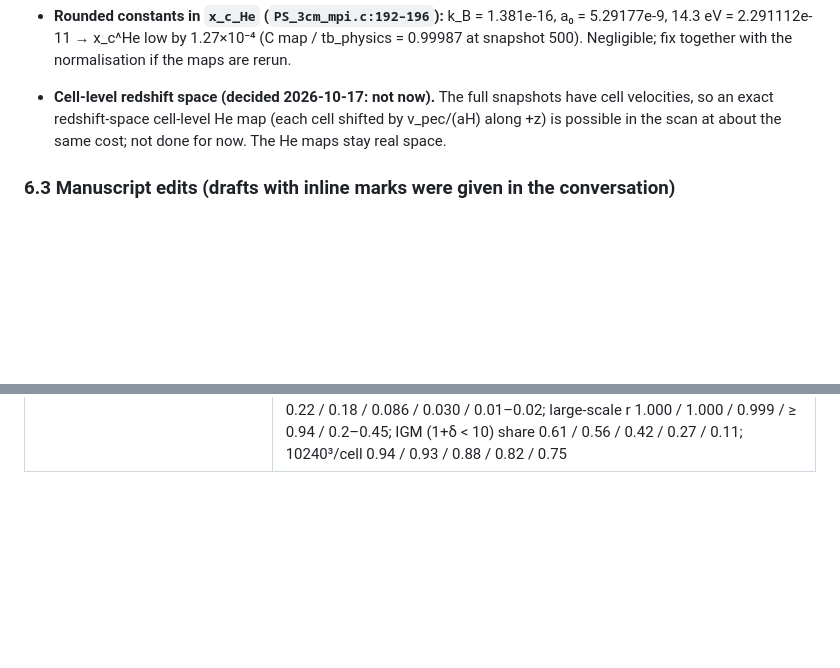
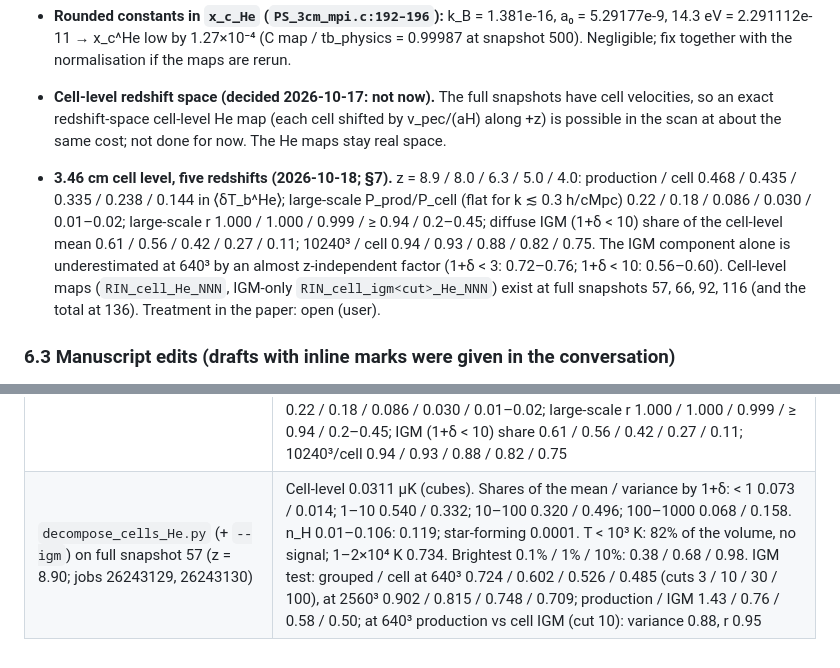
Before and after one commit to changhyun-cho-nyu/21cm-codes, a Markdown page: JALPHA_NOTES.md, 2 parts joined by grey strips. Rendered like a GitHub page; blank space fills up the shorter version.

Commit message:
Record the z = 8.9 decomposition and IGM test; five-redshift summary of the 3.46 cm cell-level results in 6.2
Co-Authored-By: Claude Opus 5.5 <noreply@anthropic.com>

```diff
--- a/JALPHA_NOTES.md
+++ b/JALPHA_NOTES.md
@@ -294,6 +294,8 @@ Test, on a mock render (N = 32) against an independent Python calculation:
 
 - **Cell-level redshift space (decided 2026-10-17: not now).** The full snapshots have cell velocities, so an exact redshift-space cell-level He map (each cell shifted by v_pec/(aH) along +z) is possible in the scan at about the same cost; not done for now. The He maps stay real space.
 
+- **3.46 cm cell level, five redshifts (2026-10-18; §7).** z = 8.9 / 8.0 / 6.3 / 5.0 / 4.0: production / cell 0.468 / 0.435 / 0.335 / 0.238 / 0.144 in ⟨δT_b^He⟩; large-scale P_prod/P_cell (flat for k ≲ 0.3 h/cMpc) 0.22 / 0.18 / 0.086 / 0.030 / 0.01–0.02; large-scale r 1.000 / 1.000 / 0.999 / ≥ 0.94 / 0.2–0.45; diffuse IGM (1+δ < 10) share of the cell-level mean 0.61 / 0.56 / 0.42 / 0.27 / 0.11; 10240³ / cell 0.94 / 0.93 / 0.88 / 0.82 / 0.75. The IGM component alone is underestimated at 640³ by an almost z-independent factor (1+δ < 3: 0.72–0.76; 1+δ < 10: 0.56–0.60). Cell-level maps (`RIN_cell_He_NNN`, IGM-only `RIN_cell_igm<cut>_He_NNN`) exist at full snapshots 57, 66, 92, 116 (and the total at 136). Treatment in the paper: open (user).
+
 ### 6.3 Manuscript edits (drafts with inline marks were given in the conversation)
 - **f_rec citation** (l. ~1451): Pritchard2007 → Pritchard & Furlanetto 2006.
 - **Hot ISM / HMXB** (l. 1451, 1512, 1515, 1529, 1533): "included" → "neglected, with the bound", plus the Fragos 2013b/2016-erratum citation.
@@ -387,3 +389,4 @@ Its AGN-SED finding (#3) is fixed (2.3 above). Its helium-coupling finding (#10,
 | `test_cells_Tb.py` He, full snapshot 66 (z = 8.00, render 209, production J; full, 64 cubes, IGM cuts; scan 26224452, merge 26224481) | Checks: mass 1.000000, corr(log ρ) 0.9998, T 1.0004 / 0.99997, x_HII and f_HeII means equal to 10⁻⁵, coverage 0.972–1.026. **Whole box: production 0.01917 µK, cell 0.04411 µK, ratio 0.435.** P_prod/P_cell 0.174–0.183 flat for k ≤ 0.3, 0.148 (0.98), 0.104 (2.6), 0.074 (5.3); r 0.9999 (0.02) … 0.999 (0.3), 0.989 (1.0), 0.909 (5.3). IGM only (cuts 3 / 10 / 30 / 100): share 0.298 / 0.560 / 0.767 / 0.912; production/IGM mean 1.46 / 0.78 / 0.57 / 0.48; at k = 0.03 P_prod/P_IGM 2.78 / 0.71 / 0.34 / 0.23, r ≈ 1.000. Ladder: 320³ 0.353, 640³ 0.435, 1280³ 0.530, 2560³ 0.652, 5120³ 0.797, 10240³ 0.928 |
 | `decompose_cells_He.py` (+ `--igm`) on full snapshot 66 (z = 8.00; jobs 26224485, 26224486) | Cell-level 0.0460 µK (cubes). Shares of the mean / variance by 1+δ: < 1 0.075 / 0.010; 1–10 0.485 / 0.257; 10–100 0.352 / 0.510; 100–1000 0.088 / 0.223. n_H 0.01–0.106: 0.117; star-forming 0.0002. T < 10³ K: 68% of the volume, no signal (neutral, no He II); 1–2×10⁴ K 0.757. Brightest 0.1% / 1% / 10% of the volume: 0.37 / 0.65 / 0.93. IGM test: grouped / cell at 640³ 0.731 / 0.596 / 0.507 / 0.458 (cuts 3 / 10 / 30 / 100), at 2560³ 0.898 / 0.801 / 0.721 / 0.673; production / IGM 1.46 / 0.78 / 0.57 / 0.48; at 640³ production vs cell IGM (cut 10): variance 0.94, r 0.93. The IGM averaging bias at 640³ is nearly z-independent (cut 3: 0.73 / 0.73 / 0.76 and cut 10: 0.60 / 0.56 / 0.58 at z = 8 / 5 / 4) |
 | `test_cells_Tb.py` He, full snapshot 57 (z = 8.90, render 184, production J; full, 64 cubes, IGM cuts; scan 26243126, merge 26243128) | Checks: mass 1.000000, corr(log ρ) 0.9998, T 1.0006 / 0.99996, fractions equal to ≤ 10⁻⁵, coverage 0.973–1.025. **Whole box: production 0.01384 µK, cell 0.02955 µK, ratio 0.468.** P_prod/P_cell 0.214–0.221 flat for k ≤ 0.4, 0.197 (0.98), 0.151 (2.6), 0.104 (5.3); r ≥ 0.999 for k ≤ 0.6, 0.995 (1.0), 0.912 (5.3). IGM only (cuts 3 / 10 / 30 / 100): share 0.330 / 0.615 / 0.810 / 0.932; production/IGM mean 1.42 / 0.76 / 0.58 / 0.50; at k = 0.03 P_prod/P_IGM 2.62 / 0.67 / 0.36 / 0.26, r ≈ 1.000. Ladder: 320³ 0.363, 640³ 0.467, 1280³ 0.572, 2560³ 0.692, 5120³ 0.826, 10240³ 0.941. Trend z = 8.9 / 8.0 / 6.3 / 5.0 / 4.0: production/cell 0.468 / 0.435 / 0.335 / 0.238 / 0.144; large-scale P ratio 0.22 / 0.18 / 0.086 / 0.030 / 0.01–0.02; large-scale r 1.000 / 1.000 / 0.999 / ≥ 0.94 / 0.2–0.45; IGM (1+δ < 10) share 0.61 / 0.56 / 0.42 / 0.27 / 0.11; 10240³/cell 0.94 / 0.93 / 0.88 / 0.82 / 0.75 |
+| `decompose_cells_He.py` (+ `--igm`) on full snapshot 57 (z = 8.90; jobs 26243129, 26243130) | Cell-level 0.0311 µK (cubes). Shares of the mean / variance by 1+δ: < 1 0.073 / 0.014; 1–10 0.540 / 0.332; 10–100 0.320 / 0.496; 100–1000 0.068 / 0.158. n_H 0.01–0.106: 0.119; star-forming 0.0001. T < 10³ K: 82% of the volume, no signal; 1–2×10⁴ K 0.734. Brightest 0.1% / 1% / 10%: 0.38 / 0.68 / 0.98. IGM test: grouped / cell at 640³ 0.724 / 0.602 / 0.526 / 0.485 (cuts 3 / 10 / 30 / 100), at 2560³ 0.902 / 0.815 / 0.748 / 0.709; production / IGM 1.43 / 0.76 / 0.58 / 0.50; at 640³ production vs cell IGM (cut 10): variance 0.88, r 0.95 |
```
